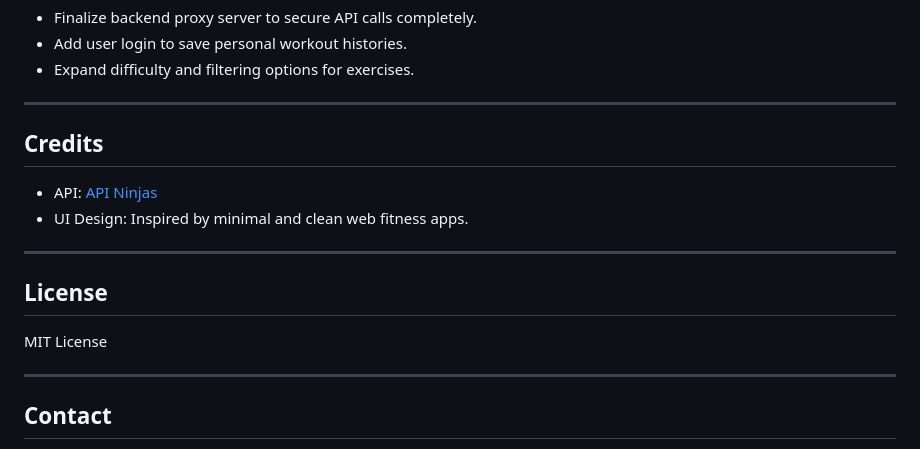
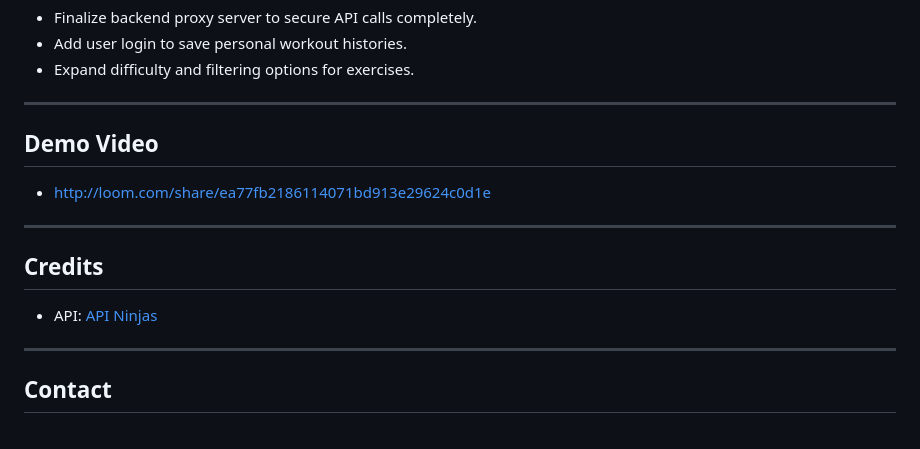
Before and after one commit to c-hirwa/AI-Workout-Planner, a Markdown page: README.md, the part around one of its changes. Rendered like a GitHub page.

```diff
--- a/README.md
+++ b/README.md
@@ -137,14 +147,13 @@ sudo ufw enable
 
 ---
 
-## Credits
-- API: [API Ninjas](https://api-ninjas.com/)
-- UI Design: Inspired by minimal and clean web fitness apps.
+## Demo Video
+- http://loom.com/share/ea77fb2186114071bd913e29624c0d1e
 
 ---
 
-## License
-MIT License
+## Credits
+- API: [API Ninjas](https://api-ninjas.com/)
 
 ---
 
```
Also changed, not shown: other parts of README.md (+43 -33 lines).
